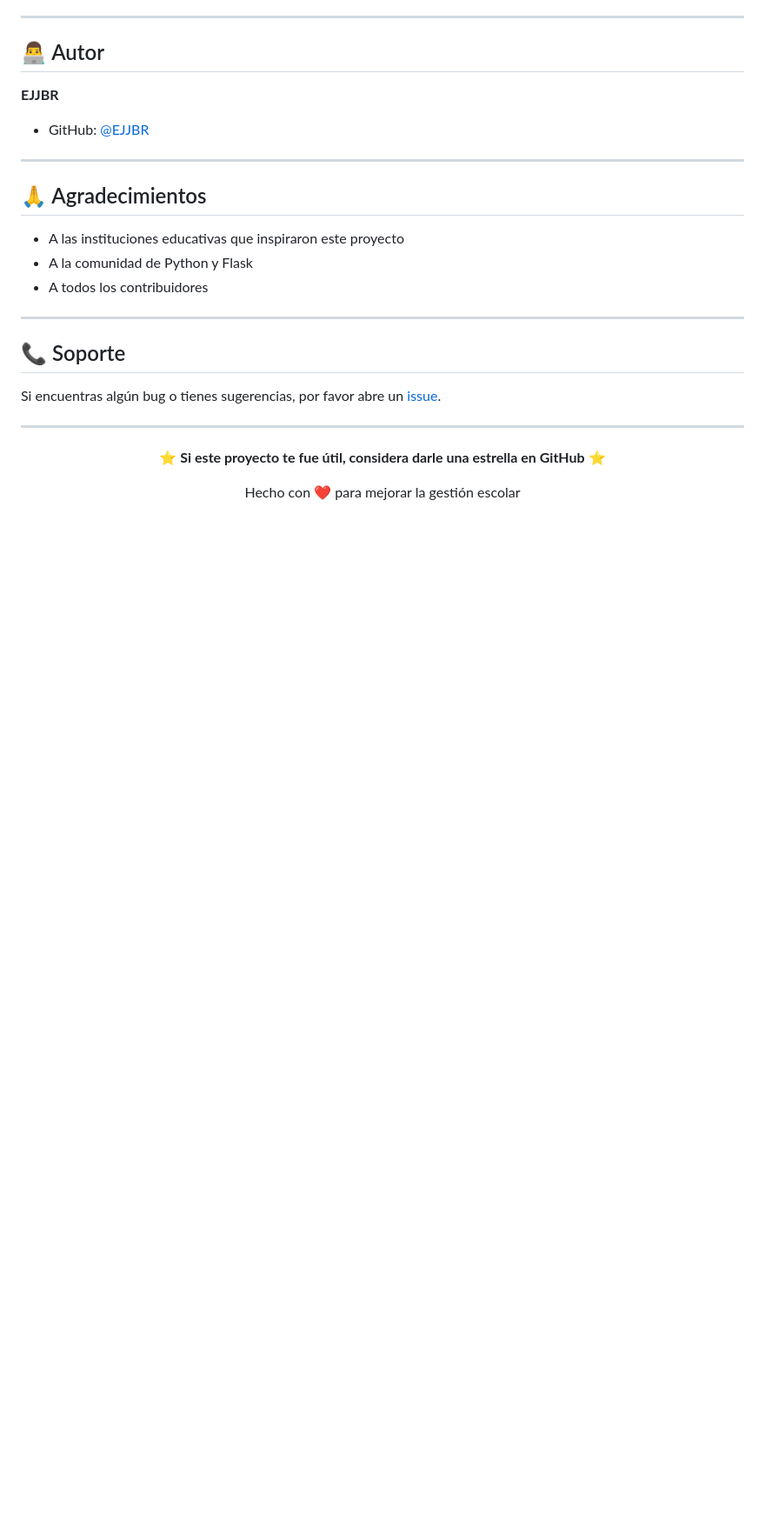
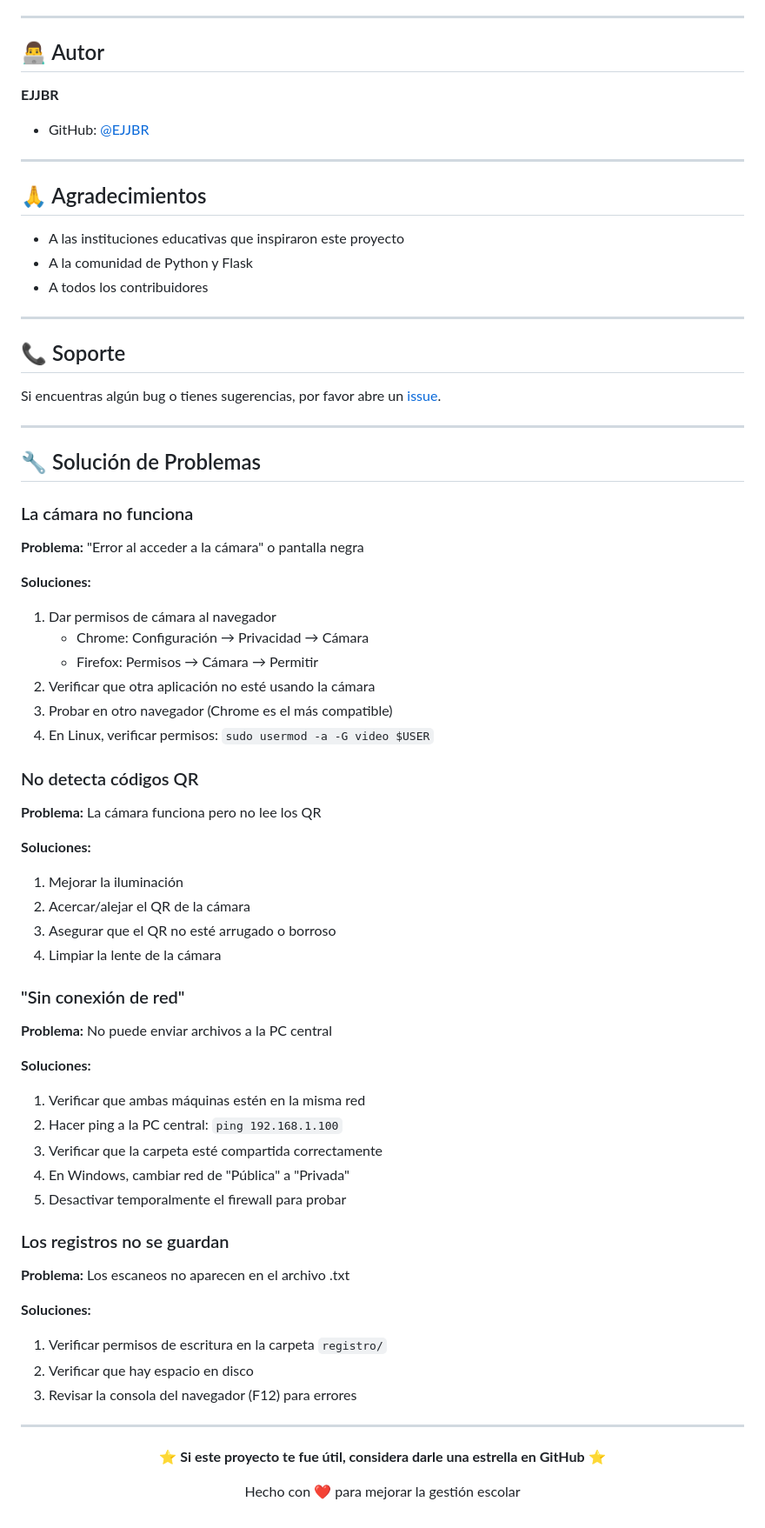
Before and after one commit to EJJBR/QR-Asist, a Markdown page: README.md, the part around one of its changes. Shown at 87% size. GitHub-like rendering; blank space fills up the shorter version.

```diff
--- a/README.md
+++ b/README.md
@@ -328,6 +369,52 @@ Si encuentras algún bug o tienes sugerencias, por favor abre un [issue](https:/
 
 ---
 
+## 🔧 Solución de Problemas
+
+### La cámara no funciona
+
+**Problema:** "Error al acceder a la cámara" o pantalla negra
+
+**Soluciones:**
+1. Dar permisos de cámara al navegador
+   - Chrome: Configuración → Privacidad → Cámara
+   - Firefox: Permisos → Cámara → Permitir
+2. Verificar que otra aplicación no esté usando la cámara
+3. Probar en otro navegador (Chrome es el más compatible)
+4. En Linux, verificar permisos: `sudo usermod -a -G video $USER`
+
+### No detecta códigos QR
+
+**Problema:** La cámara funciona pero no lee los QR
+
+**Soluciones:**
+1. Mejorar la iluminación
+2. Acercar/alejar el QR de la cámara
+3. Asegurar que el QR no esté arrugado o borroso
+4. Limpiar la lente de la cámara
+
+### "Sin conexión de red"
+
+**Problema:** No puede enviar archivos a la PC central
+
+**Soluciones:**
+1. Verificar que ambas máquinas estén en la misma red
+2. Hacer ping a la PC central: `ping 192.168.1.100`
+3. Verificar que la carpeta esté compartida correctamente
+4. En Windows, cambiar red de "Pública" a "Privada"
+5. Desactivar temporalmente el firewall para probar
+
+### Los registros no se guardan
+
+**Problema:** Los escaneos no aparecen en el archivo .txt
+
+**Soluciones:**
+1. Verificar permisos de escritura en la carpeta `registro/`
+2. Verificar que hay espacio en disco
+3. Revisar la consola del navegador (F12) para errores
+
+---
+
 <div align="center">
 
 **⭐ Si este proyecto te fue útil, considera darle una estrella en GitHub ⭐**
```
Also changed, not shown: other parts of README.md (+78 -37 lines).
